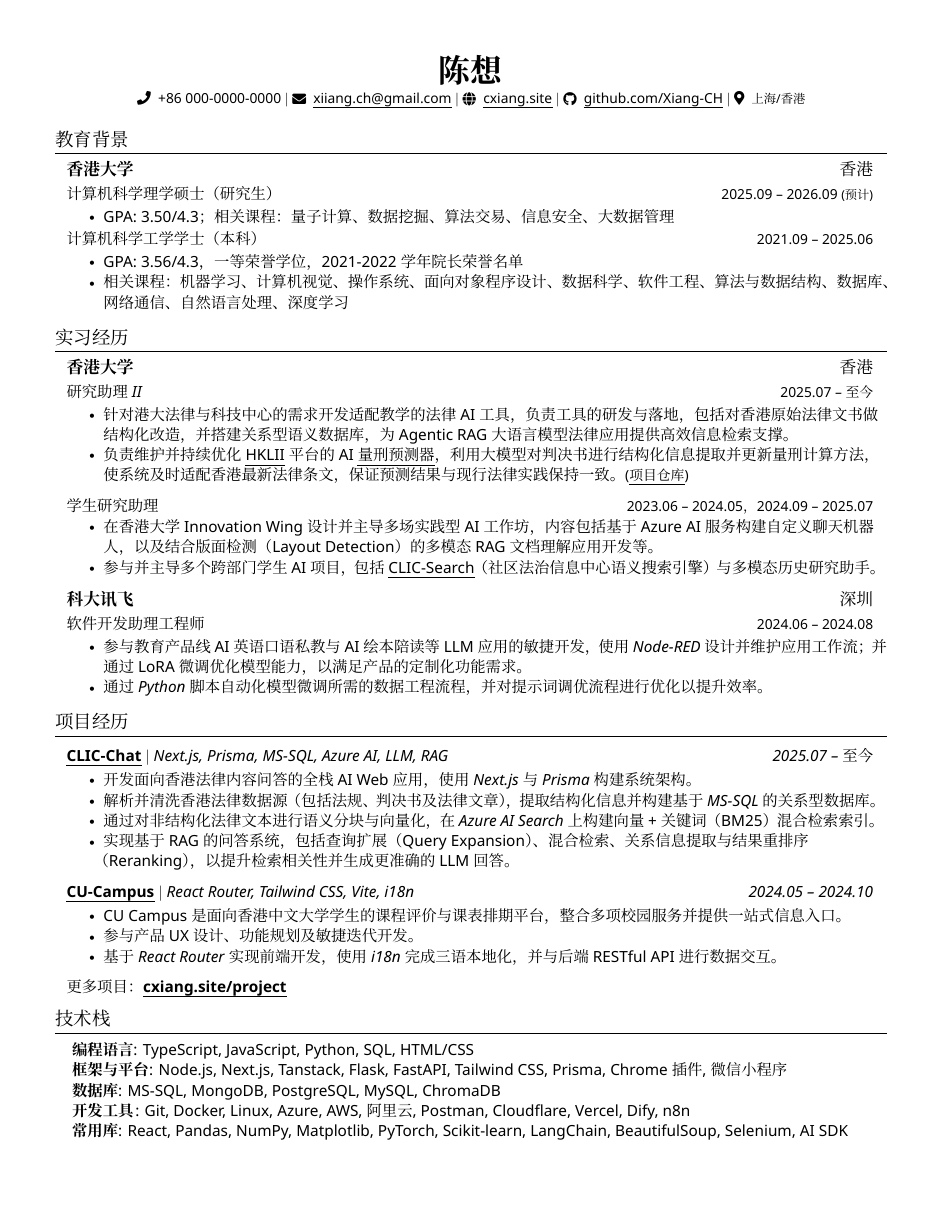
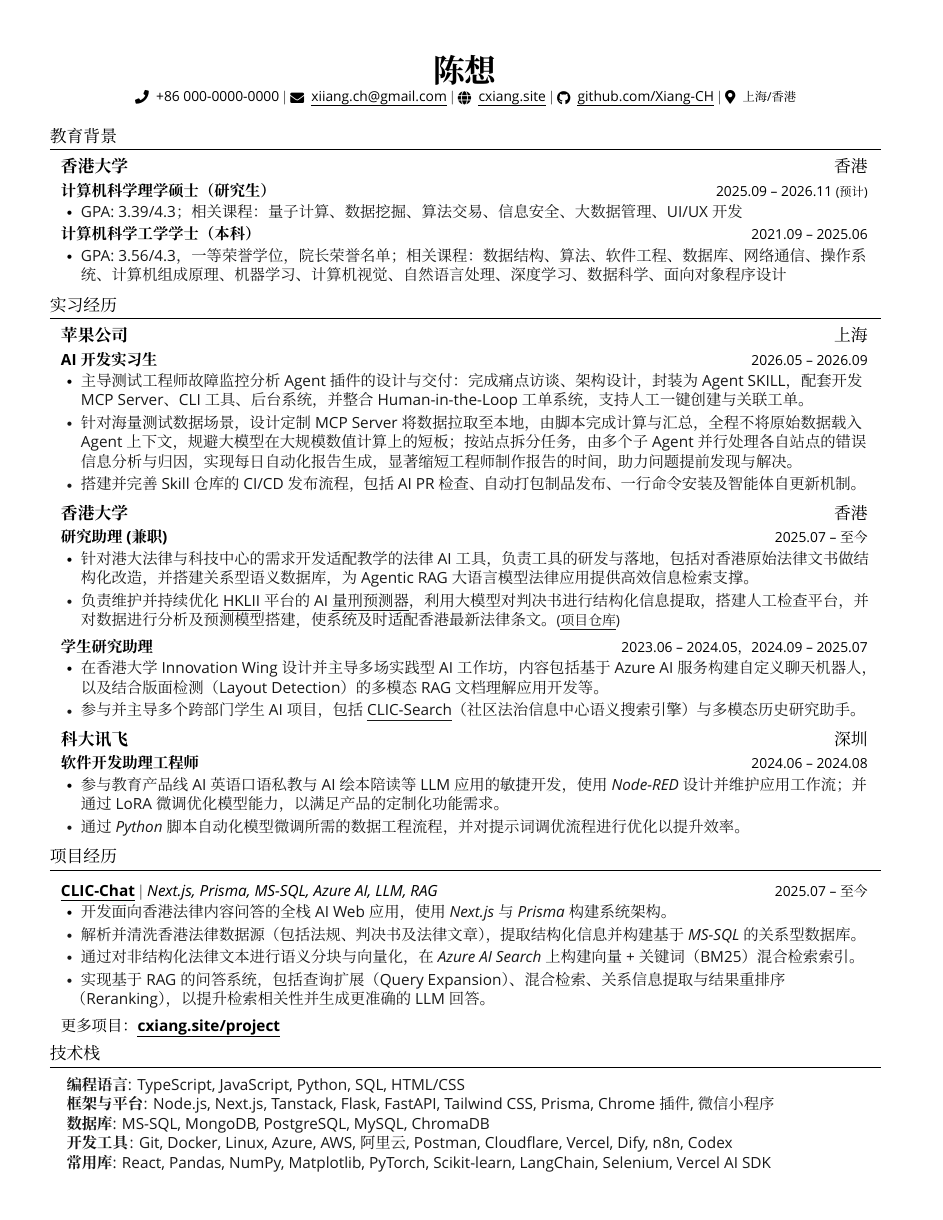
Before and after one commit to Xiang-CH/resume, a LaTeX document (main_zh.tex): the whole page. Compiled offline with XeLaTeX; a missing font is replaced by an installed copy or a similar font.

Commit message:
feat: chinese version content and outout update

```diff
--- a/main_zh.tex
+++ b/main_zh.tex
@@ -14,8 +14,21 @@
 %   UprightFont = * Light,
 %   BoldFont = * Medium
 % ]
-\setCJKmainfont{Noto Sans SC}[
-  BoldFont = * Medium
+\setmainfont{SF Pro Text}[
+  BoldFont = * Bold,
+  FontFace = {l}{n}{*-Regular},
+  FontFace = {sb}{n}{*-Medium}
+]
+\setsansfont{SF Pro Text}[
+  BoldFont = * Bold,
+  FontFace = {l}{n}{*-Regular},
+  FontFace = {sb}{n}{*-Medium}
+]
+\setCJKmainfont{PingFang SC}[
+  BoldFont = * Semibold,
+  UprightFont = * Regular,
+  FontFace = {l}{n}{*-Regular},
+  FontFace = {sb}{n}{*-Medium}
 ]
 
 \usepackage{latexsym}
@@ -39,7 +52,7 @@
 % sans-serif
 % \usepackage[sfdefault]{FiraSans}
 % \usepackage[sfdefault]{roboto}
-\usepackage[sfdefault]{noto-sans}
+% \usepackage[sfdefault]{noto-sans}
 % \usepackage[default]{sourcesanspro}
 % \usepackage[sfdefault]{carlito}
 
@@ -56,12 +69,12 @@
 \linespread{1.1}
 
 % Adjust margins
-\addtolength{\oddsidemargin}{-0.5in}
-\addtolength{\evensidemargin}{-0.5in}
+\addtolength{\oddsidemargin}{-0.55in}
+\addtolength{\evensidemargin}{-0.55in}
 \addtolength{\textwidth}{1in}
 \addtolength{\topmargin}{-.5in}
-\addtolength{\textheight}{1.0in}
-% \addtolength{\footskip}{-0.9in}
+\addtolength{\textheight}{1.2in}
+% \addtolength{\footskip}{-.9in}
 
 \urlstyle{same}
 
@@ -71,8 +84,8 @@
 
 % Sections formatting
 \titleformat{\section}{
-  \vspace{-4pt}\scshape\raggedright\large
-}{}{0em}{}[\color{black}\titlerule \vspace{-5pt}]
+  \vspace{-9pt}\raggedright
+}{}{0em}{}[\color{black}\titlerule \vspace{-7pt}]
 
 % Ensure that generate pdf is machine readable/ATS parsable
 % \pdfgentounicode=1
@@ -81,6 +94,9 @@
 \providecommand{\showphone}{true}
 \providecommand{\phonenumber}{+852 0000-0000}
 \providecommand{\phonenumbertwo}{+86 000-0000-0000}
+
+\newcommand{\sbseries}{\fontseries{sb}\selectfont}
+\newcommand{\textsb}[1]{{\sbseries #1}}
 
 %-------------------------
 % Custom commands
@@ -91,8 +107,8 @@
 \renewcommand{\ULthickness}{0.2pt}
 
 \newcommand{\resumeItem}[1]{
-  \item\small{
-    {#1 \vspace{-4pt}}
+  \item\fontseries{l}\fontsize{10pt}{11.5pt}\selectfont\color[rgb]{0.1,0.1,0.1}{
+    {#1 \vspace{-2pt}}
   }
 }
 
@@ -115,25 +131,25 @@
 \newcommand{\resumeSubSubheading}[2]{
     \item
     \begin{tabular*}{0.97\textwidth}{l@{\extracolsep{\fill}}r}
-      \textit{\small#1} & {\footnotesize #2} \\
-    \end{tabular*}\vspace{-8pt}
+      {\small\textsb{#1}} & {\footnotesize #2} \\
+    \end{tabular*}\vspace{-9pt}
 }
 
 \newcommand{\resumeProjectHeading}[2]{
     \item
     \begin{tabular*}{0.97\textwidth}{l@{\extracolsep{\fill}}r}
-      \small#1 & \textit{\small #2} \\
-    \end{tabular*}\vspace{-7pt}
+      \small#1 & {\footnotesize #2} \\
+    \end{tabular*}\vspace{-9pt}
 }
 
-\newcommand{\resumeSubItem}[1]{\resumeItem{#1}\vspace{-4pt}}
+\newcommand{\resumeSubItem}[1]{\resumeItem{#1}\vspace{-2pt}}
 
 \renewcommand\labelitemii{$\vcenter{\hbox{\tiny$\bullet$}}$}
 
 \newcommand{\resumeSubHeadingListStart}{\begin{itemize}[leftmargin=0.1in, label={}]}
 \newcommand{\resumeSubHeadingListEnd}{\end{itemize}}
-\newcommand{\resumeItemListStart}{\begin{itemize}}
-\newcommand{\resumeItemListEnd}{\end{itemize}\vspace{-5pt}}
+\newcommand{\resumeItemListStart}{\begin{itemize}[leftmargin=0.18in, rightmargin=0.015\textwidth]}
+\newcommand{\resumeItemListEnd}{\end{itemize}\vspace{-9pt}}
 
 %-------------------------------------------
 %%%%%%  RESUME STARTS HERE  %%%%%%%%%%%%%%%%%%%%%%%%%%%%
@@ -148,7 +165,7 @@
 % \end{tabular*}
 
 \begin{center}
-	\textbf{\huge \scshape 陈 想}\\ \vspace{3pt}
+	\textbf{\huge 陈 想}\\ \vspace{2pt}
 	\footnotesize
 	\ifthenelse{\equal{\showphone}{true}}{{\raisebox{-0.5pt}\faPhone} \space \phonenumbertwo \space $|$}{}
 	\raisebox{-1pt}{\faEnvelope} \space \href{mailto:xiiang.ch@gmail.com}{\thinunderline{xiiang.ch@gmail.com}} $|$
@@ -157,39 +174,51 @@
   \raisebox{-0.5pt}{\faMapMarker*} \space \scriptsize 上海/香港
 \end{center}
 
-
+% MARK: EDUCATION
 %-----------EDUCATION-----------
 \section{教育背景}
 \resumeSubHeadingListStart
 \resumeSubheading
 {\href{https://hku.hk/}{香港大学}}{香港}
 \resumeSubSubheading
-{计算机科学理学硕士（研究生）}{2025.09 -- 2026.09 \scriptsize(预计)}
+{计算机科学理学硕士（研究生）}{2025.09 -- 2026.11 \scriptsize(预计)}
 \resumeItemListStart
-\resumeItem{GPA: 3.50/4.3；相关课程：量子计算、数据挖掘、算法交易、信息安全、大数据管理}
+\resumeItem{GPA: 3.39/4.3；相关课程：量子计算、数据挖掘、算法交易、信息安全、大数据管理、UI/UX 开发}
 \resumeItemListEnd
-\vspace{-5pt}
+\vspace{-3pt}
 \resumeSubSubheading
 {计算机科学工学学士（本科）}{2021.09 -- 2025.06}
 \resumeItemListStart
-\resumeItem{GPA: 3.56/4.3，一等荣誉学位，2021-2022 学年院长荣誉名单}
-\resumeItem{相关课程：机器学习、计算机视觉、操作系统、面向对象程序设计、数据科学、软件工程、算法与数据结构、数据库、网络通信、自然语言处理、深度学习}
+\resumeItem{GPA: 3.56/4.3，一等荣誉学位，院长荣誉名单；相关课程：数据结构、算法、软件工程、数据库、网络通信、操作系统、计算机组成原理、机器学习、计算机视觉、自然语言处理、深度学习、数据科学、面向对象程序设计}
+% \resumeItem{相关课程：机器学习、计算机视觉、操作系统、面向对象程序设计、数据科学、软件工程、算法与数据结构、数据库、网络通信、自然语言处理、深度学习}
 \resumeItemListEnd
 \resumeSubHeadingListEnd
 
-
+% MARK: EXPERIENCE
 %-----------EXPERIENCE-----------
 \section{实习经历}
 \resumeSubHeadingListStart
 
 \resumeSubheading
-{\href{https://www.linkedin.com/school/universityofhongkong}{香港大学}}{香港}
+{\href{https://www.apple.com/}{苹果公司}}{上海}
 \resumeSubSubheading
-{研究助理 II}{2025.07 -- 至今}
+{AI 开发实习生}{2026.05 -- 2026.09}
+\resumeItemListStart
+\resumeItem{主导测试工程师故障监控分析 Agent 插件的设计与交付：完成痛点访谈、架构设计，封装为 Agent SKILL，配套开发 MCP Server、CLI 工具、后台系统，并整合 Human-in-the-Loop 工单系统，支持人工一键创建与关联工单。}
+\resumeItem{针对海量测试数据场景，设计定制 MCP Server 将数据拉取至本地，由脚本完成计算与汇总，全程不将原始数据载入 Agent 上下文，规避大模型在大规模数值计算上的短板；按站点拆分任务，由多个子 Agent 并行处理各自站点的错误信息分析与归因，实现每日自动化报告生成，显著缩短工程师制作报告的时间，助力问题提前发现与解决。}
+\resumeItem{搭建并完善 Skill 仓库的 CI/CD 发布流程，包括 AI PR 检查、自动打包制品发布、一行命令安装及智能体自更新机制。}
+\resumeItemListEnd
+
+\vspace{4pt}
+
+\resumeSubheading
+{\href{https://www.hku.hk/}{香港大学}}{香港}
+\resumeSubSubheading
+{研究助理 (兼职)}{2025.07 -- 至今}
 \resumeItemListStart
 \resumeItem{针对港大法律与科技中心的需求开发适配教学的法律AI工具，负责工具的研发与落地，包括对香港原始法律文书做结构化改造，并搭建关系型语义数据库，为Agentic RAG大语言模型法律应用提供高效信息检索支撑。}
 \resumeItem{负责维护并持续优化 \href{https://hklii.hk/}{\thinunderline{HKLII}} 平台的 AI \href{https://ai.hklii.hk/dt-predictor/}{\thinunderline{量刑预测器}}，
-利用大模型对判决书进行结构化信息提取并更新量刑计算方法，使系统及时适配香港最新法律条文，保证预测结果与现行法律实践保持一致。\footnotesize (\href{https://github.com/Xiang-CH/hklii-drug-trafficking-sentence-predictor}{\thinunderline{项目仓库}})}
+利用大模型对判决书进行结构化信息提取，搭建人工检查平台，并对数据进行分析及预测模型搭建，使系统及时适配香港最新法律条文。\footnotesize (\href{https://github.com/Xiang-CH/hklii-drug-trafficking-sentence-predictor}{\thinunderline{项目仓库}})}
 \resumeItemListEnd
 
 \resumeSubSubheading
@@ -202,7 +231,7 @@
 \vspace{4pt}
 
 \resumeSubheading
-{\href{https://www.linkedin.com/company/iflytekcoltd.}{科大讯飞}}{深圳}
+{\href{https://www.iflytek.com/}{科大讯飞}}{深圳}
 \resumeSubSubheading
 {软件开发助理工程师}{2024.06 -- 2024.08}
 \resumeItemListStart
@@ -225,13 +254,13 @@
 \resumeItem{实现基于 RAG 的问答系统，包括查询扩展（Query Expansion）、混合检索、关系信息提取与结果重排序（Reranking），以提升检索相关性并生成更准确的 LLM 回答。}
 \resumeItemListEnd
 
-\resumeProjectHeading
-{\textbf{\href{https://cucampus.one/}{\thinunderline{CU-Campus}}} $|$ \emph{React Router, Tailwind CSS, Vite, i18n}}{2024.05 -- 2024.10}
-\resumeItemListStart
-\resumeItem{CU Campus 是面向香港中文大学学生的课程评价与课表排期平台，整合多项校园服务并提供一站式信息入口。}
-\resumeItem{参与产品 UX 设计、功能规划及敏捷迭代开发。}
-\resumeItem{基于 \emph{React Router} 实现前端开发，使用 \emph{i18n} 完成三语本地化，并与后端 RESTful API 进行数据交互。}
-\resumeItemListEnd
+% \resumeProjectHeading
+% {\textbf{\href{https://cucampus.one/}{\thinunderline{CU-Campus}}} $|$ \emph{React Router, Tailwind CSS, Vite, i18n}}{2024.05 -- 2024.10}
+% \resumeItemListStart
+% \resumeItem{CU Campus 是面向香港中文大学学生的课程评价与课表排期平台，整合多项校园服务并提供一站式信息入口。}
+% \resumeItem{参与产品 UX 设计、功能规划及敏捷迭代开发。}
+% \resumeItem{基于 \emph{React Router} 实现前端开发，使用 \emph{i18n} 完成三语本地化，并与后端 RESTful API 进行数据交互。}
+% \resumeItemListEnd
 
 \resumeProjectHeading
 {更多项目：\href{https://cxiang.site/project}{\textbf{\thinunderline{cxiang.site/project}}}}{}
@@ -239,16 +268,16 @@
 
 
 
-%
+% MARK: SKILLS
 %-----------PROGRAMMING SKILLS-----------
 \section{技术栈}
 \begin{itemize}[leftmargin=0.15in, label={}]
-	\small{\item{
+	\fontsize{10pt}{11.5pt}\selectfont\color[rgb]{0.1,0.1,0.1}{\item{
 	      \textbf{编程语言}{: TypeScript, JavaScript, Python, SQL, HTML/CSS} \\
 	      \textbf{框架与平台}{: Node.js, Next.js, Tanstack, Flask, FastAPI, Tailwind CSS, Prisma, Chrome 插件, 微信小程序} \\
 	      \textbf{数据库}{: MS-SQL, MongoDB, PostgreSQL, MySQL, ChromaDB} \\
-	      \textbf{开发工具}{: Git, Docker, Linux, Azure, AWS, 阿里云, Postman, Cloudflare, Vercel, Dify, n8n} \\
-	      \textbf{常用库}{: React, Pandas, NumPy, Matplotlib, PyTorch, Scikit-learn, LangChain, BeautifulSoup, Selenium, AI SDK}
+	      \textbf{开发工具}{: Git, Docker, Linux, Azure, AWS, 阿里云, Postman, Cloudflare, Vercel, Dify, n8n, Codex} \\
+	      \textbf{常用库}{: React, Pandas, NumPy, Matplotlib, PyTorch, Scikit-learn, LangChain, Selenium, Vercel AI SDK}
 	      }}
 \end{itemize}
 
```
Also changed, not shown: chen_xiang-resume-no-phone.pdf, 陈想-简历-无电话.pdf, main_zh.tex (3 more changed lines).
